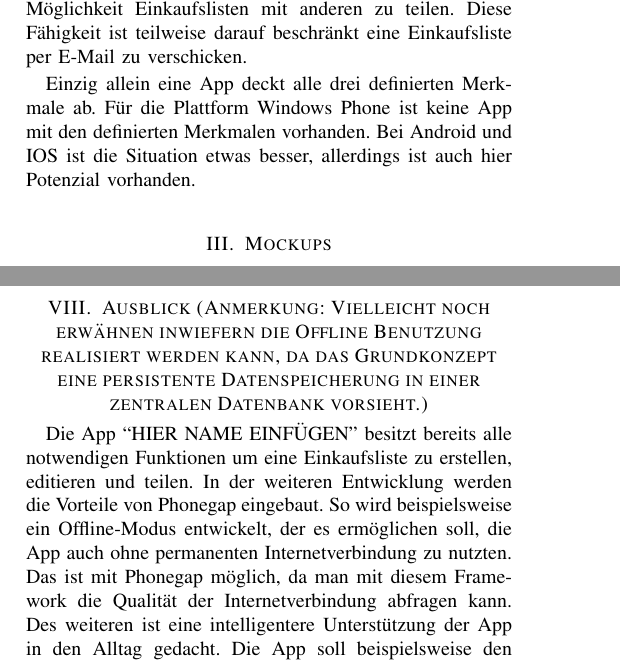
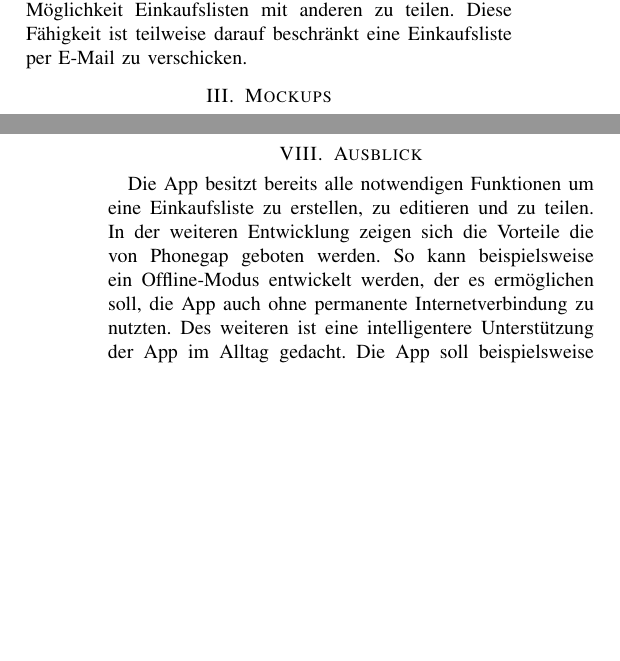
Before and after one commit to Mal2012/einkaufszettel_app, a LaTeX paper (Paper/bare_conf.tex): two parts of the columns of pages 1 and 3 of 3, joined at a grey line, cut so that both start at the same text, the shorter picture padded with empty space. Compiled offline with pdfLaTeX.

Commit message:
Weitere Aenderungen

```diff
--- a/Paper/bare_conf.tex
+++ b/Paper/bare_conf.tex
@@ -495,10 +495,6 @@ Die meisten Apps bieten ein Backbone zur zentralen Datenhaltung.
 Nur wenige Apps bieten die M\"oglichkeit Einkaufslisten mit anderen zu teilen. Diese F\"ahigkeit ist teilweise darauf beschr\"ankt eine Einkaufsliste per E-Mail zu
 verschicken.
 
-Einzig allein eine App deckt alle drei definierten Merkmale ab.
-F\"ur die Plattform Windows Phone ist keine App mit den definierten Merkmalen vorhanden.
-Bei Android und IOS ist die Situation etwas besser, allerdings ist auch hier Potenzial vorhanden.
-
 \section{Mockups}
 Zu Beginn der Entwicklung wurde eine M\"oglichkeit gesucht schnell einen Prototypen der App zu entwickeln.
 Zu diesem Zweck wurden Mockups f\"ur das Frontend erstellt.
@@ -580,10 +578,13 @@ Die Abbildung~\ref{fig:Architektur} zeigt den genauen Aufbau der Architektur. Ei
 Anmerkung Tanja: Hier ist vielleicht wichtig das wir reinschreiben, dass zwar Cordova und JQuery mobile ganz h\"ubsch sind, es aber trotzdem noch nicht das wahre vom Ei ist. Au{\ss}erdem sollten wir erw\"ahnen wo es Probleme gab.
 
-\section {Ausblick (Anmerkung: Vielleicht noch erw\"ahnen inwiefern die Offline Benutzung realisiert werden kann, da das Grundkonzept eine persistente Datenspeicherung in einer zentralen Datenbank vorsieht.)}
-Die App “HIER NAME EINF\"UGEN” besitzt bereits alle notwendigen Funktionen um eine Einkaufsliste zu erstellen, editieren und teilen. In der weiteren Entwicklung werden die Vorteile von Phonegap eingebaut. So wird beispielsweise ein Offline-Modus entwickelt, der es erm\"oglichen soll, die App auch ohne permanenten Internetverbindung zu nutzten. Das ist mit Phonegap m\"oglich, da man mit diesem Framework die Qualit\"at der Internetverbindung abfragen kann. Des weiteren ist eine intelligentere Unterst\"utzung der App in den Alltag gedacht. Die App soll beispielsweise den User benachrichtigen, falls eine ein anderer User in einer gemeinsamen Einkaufsliste einen Eintrag ge\"andert oder hinzugef\"ugt hat. Hier ist wichtig das unbedingt der native Benachrichtigungsmodus des Systems verwendet wird um so viel Usability wie m\"oglich zu gew\"ahrleisten. Ein weitere Verbesserung w\"are auch die permanenten Lokalisierung des Users und eine Reaktion der Einkaufslisten-App, wenn sich der User in der N\"ahe oder in einem Einkaufsladen befindet. Hiermit hebt sich die HIER NAME EINF\"UGEN von seinem Konkurrenten auf dem Markt ab.
-
-%\section{Type style and Fonts}
-%Wherever Times is specified, Times Roman or Times New Roman may be used. If neither is available on your system, please use the font closest in appearance to Times. Avoid using bit-mapped fonts if possible. True-Type 1 or Open Type fonts are preferred. Please embed symbol fonts, as well, for math, etc.
+\section {Ausblick}
+Die App besitzt bereits alle notwendigen Funktionen um eine Einkaufsliste zu erstellen, zu editieren und zu teilen. In der weiteren Entwicklung zeigen sich die Vorteile die von Phonegap geboten werden.
+So kann beispielsweise ein Offline-Modus entwickelt werden, der es erm\"oglichen soll, die App auch ohne permanente Internetverbindung zu nutzten.
+%Das ist mit Phonegap m\"oglich, da man mit diesem Framework die Qualit\"at der Internetverbindung abfragen kann.
+Des weiteren ist eine intelligentere Unterst\"utzung der App im Alltag gedacht.
+Die App soll beispielsweise den User benachrichtigen, falls ein anderer User in einer gemeinsamen Einkaufsliste einen Eintrag ge\"andert oder hinzugef\"ugt hat.
+%Hier ist wichtig das unbedingt der native Benachrichtigungsmodus des Systems verwendet wird um so viel Usability wie m\"oglich zu %gew\"ahrleisten.
+Ein weitere Verbesserung w\"are auch die permanente Lokalisierung des Users und eine Reaktion der Einkaufslisten-App, wenn sich der User in der N\"ahe oder in einem Einkaufsladen befindet.
 
 
 % An example of a floating figure using the graphicx package.
```
Also changed, not shown: Paper/bare_conf.tex (4 more changed lines).
